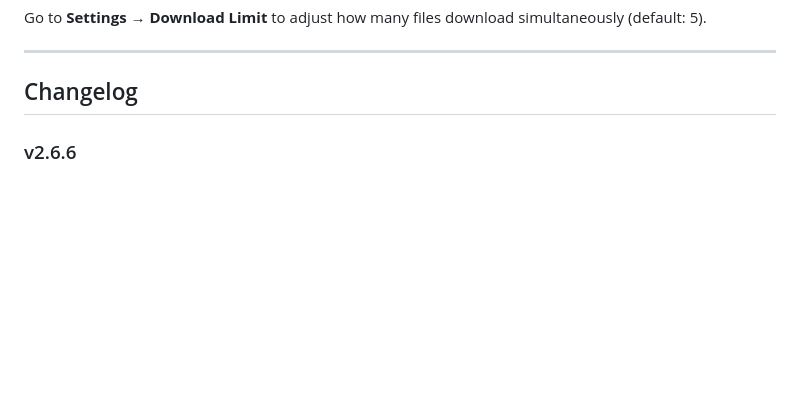
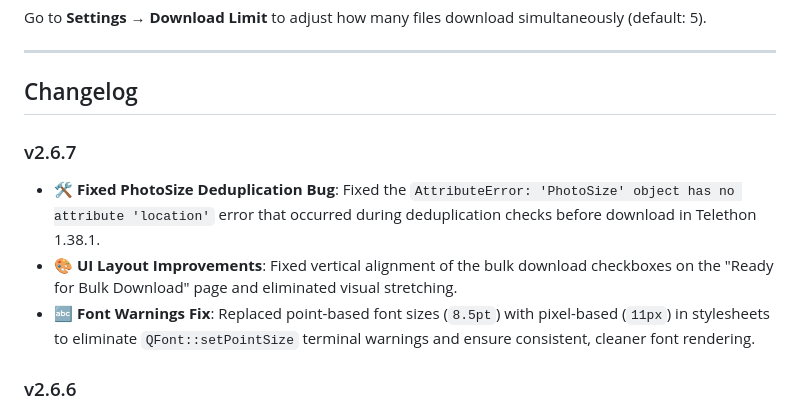
Before and after one commit to DeepanshuK2002/Telegram_Private-Media_Grab, a Markdown page: README.md, the part around the change. GitHub-like rendering; blank space fills up the shorter version.

Commit message:
docs: update README for v2.6.7

```diff
--- a/README.md
+++ b/README.md
@@ -130,6 +130,11 @@ Go to **Settings → Download Limit** to adjust how many files download simultan
 ---
 
 ## Changelog
+
+### v2.6.7
+- 🛠️ **Fixed PhotoSize Deduplication Bug**: Fixed the `AttributeError: 'PhotoSize' object has no attribute 'location'` error that occurred during deduplication checks before download in Telethon 1.38.1.
+- 🎨 **UI Layout Improvements**: Fixed vertical alignment of the bulk download checkboxes on the "Ready for Bulk Download" page and eliminated visual stretching.
+- 🔤 **Font Warnings Fix**: Replaced point-based font sizes (`8.5pt`) with pixel-based (`11px`) in stylesheets to eliminate `QFont::setPointSize` terminal warnings and ensure consistent, cleaner font rendering.
 
 ### v2.6.6
 - 🍎 **macOS DMG Fix**: Completely refactored the macOS build process to produce a working `.dmg` installer with a proper `.app` bundle.
```
